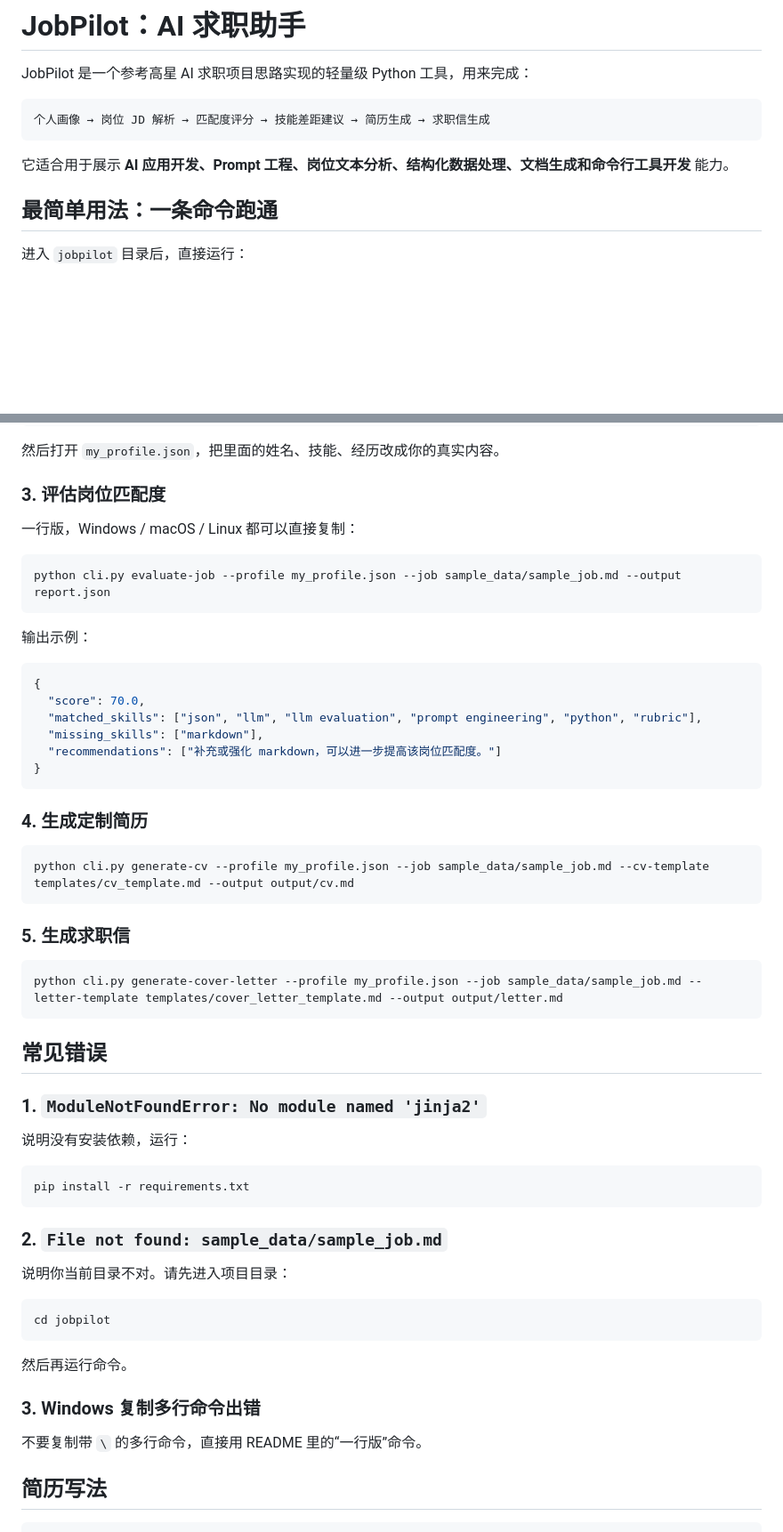
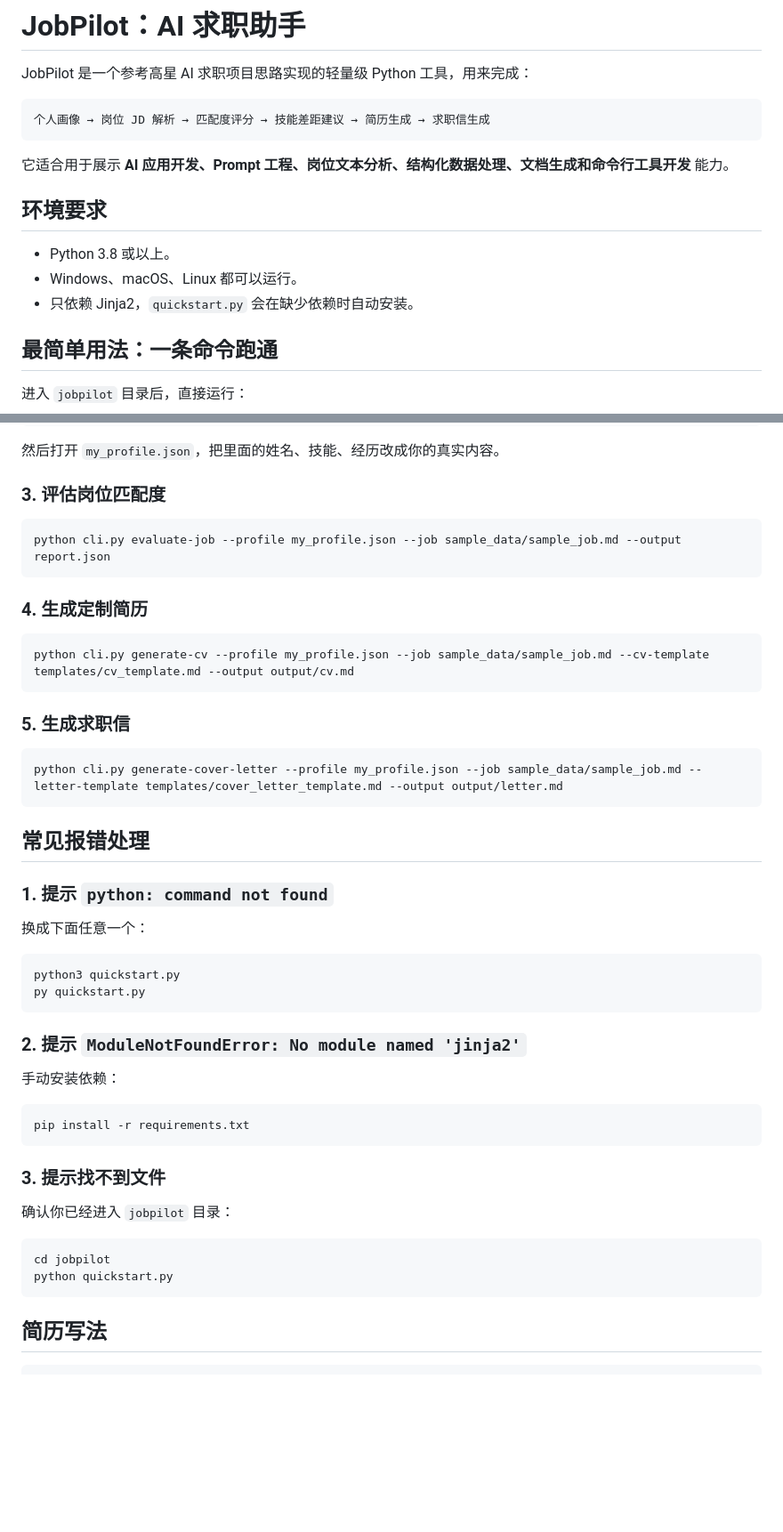
Before and after one commit to 2511367897-cpu/rubrics-submission-lining, a Markdown page: jobpilot/README.md, 2 parts joined by grey strips. Shown at 89% size. Rendered like a GitHub page; blank space fills up the shorter version.

Commit message:
Clarify Python 3.8 quickstart and troubleshooting

````diff
--- a/jobpilot/README.md
+++ b/jobpilot/README.md
@@ -7,6 +7,12 @@ JobPilot 是一个参考高星 AI 求职项目思路实现的轻量级 Python
 ```
 
 它适合用于展示 **AI 应用开发、Prompt 工程、岗位文本分析、结构化数据处理、文档生成和命令行工具开发** 能力。
+
+## 环境要求
+
+- Python 3.8 或以上。
+- Windows、macOS、Linux 都可以运行。
+- 只依赖 Jinja2，`quickstart.py` 会在缺少依赖时自动安装。
 
 ## 最简单用法：一条命令跑通
 
@@ -87,21 +93,8 @@ python cli.py init-profile --output my_profile.json
 
 ### 3. 评估岗位匹配度
 
-一行版，Windows / macOS / Linux 都可以直接复制：
-
 ```bash
 python cli.py evaluate-job --profile my_profile.json --job sample_data/sample_job.md --output report.json
-```
-
-输出示例：
-
-```json
-{
-  "score": 70.0,
-  "matched_skills": ["json", "llm", "llm evaluation", "prompt engineering", "python", "rubric"],
-  "missing_skills": ["markdown"],
-  "recommendations": ["补充或强化 markdown，可以进一步提高该岗位匹配度。"]
-}
 ```
 
 ### 4. 生成定制简历
@@ -116,29 +109,33 @@ python cli.py generate-cv --profile my_profile.json --job sample_data/sample_job
 python cli.py generate-cover-letter --profile my_profile.json --job sample_data/sample_job.md --letter-template templates/cover_letter_template.md --output output/letter.md
 ```
 
-## 常见错误
+## 常见报错处理
 
-### 1. `ModuleNotFoundError: No module named 'jinja2'`
+### 1. 提示 `python: command not found`
 
-说明没有安装依赖，运行：
+换成下面任意一个：
+
+```bash
+python3 quickstart.py
+py quickstart.py
+```
+
+### 2. 提示 `ModuleNotFoundError: No module named 'jinja2'`
+
+手动安装依赖：
 
 ```bash
 pip install -r requirements.txt
 ```
 
-### 2. `File not found: sample_data/sample_job.md`
+### 3. 提示找不到文件
 
-说明你当前目录不对。请先进入项目目录：
+确认你已经进入 `jobpilot` 目录：
 
 ```bash
 cd jobpilot
+python quickstart.py
 ```
-
-然后再运行命令。
-
-### 3. Windows 复制多行命令出错
-
-不要复制带 `\` 的多行命令，直接用 README 里的“一行版”命令。
 
 ## 简历写法
 
````
